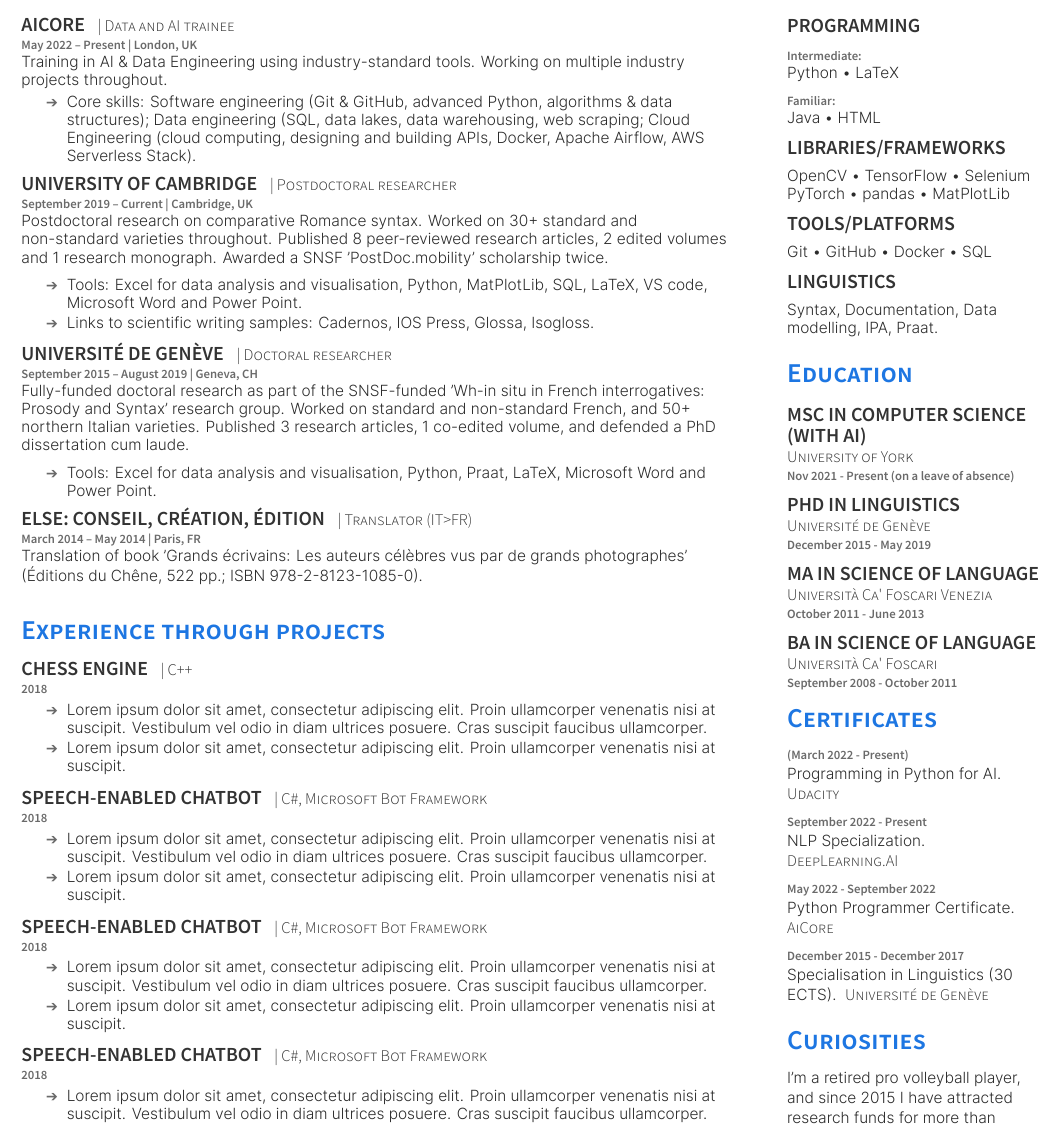
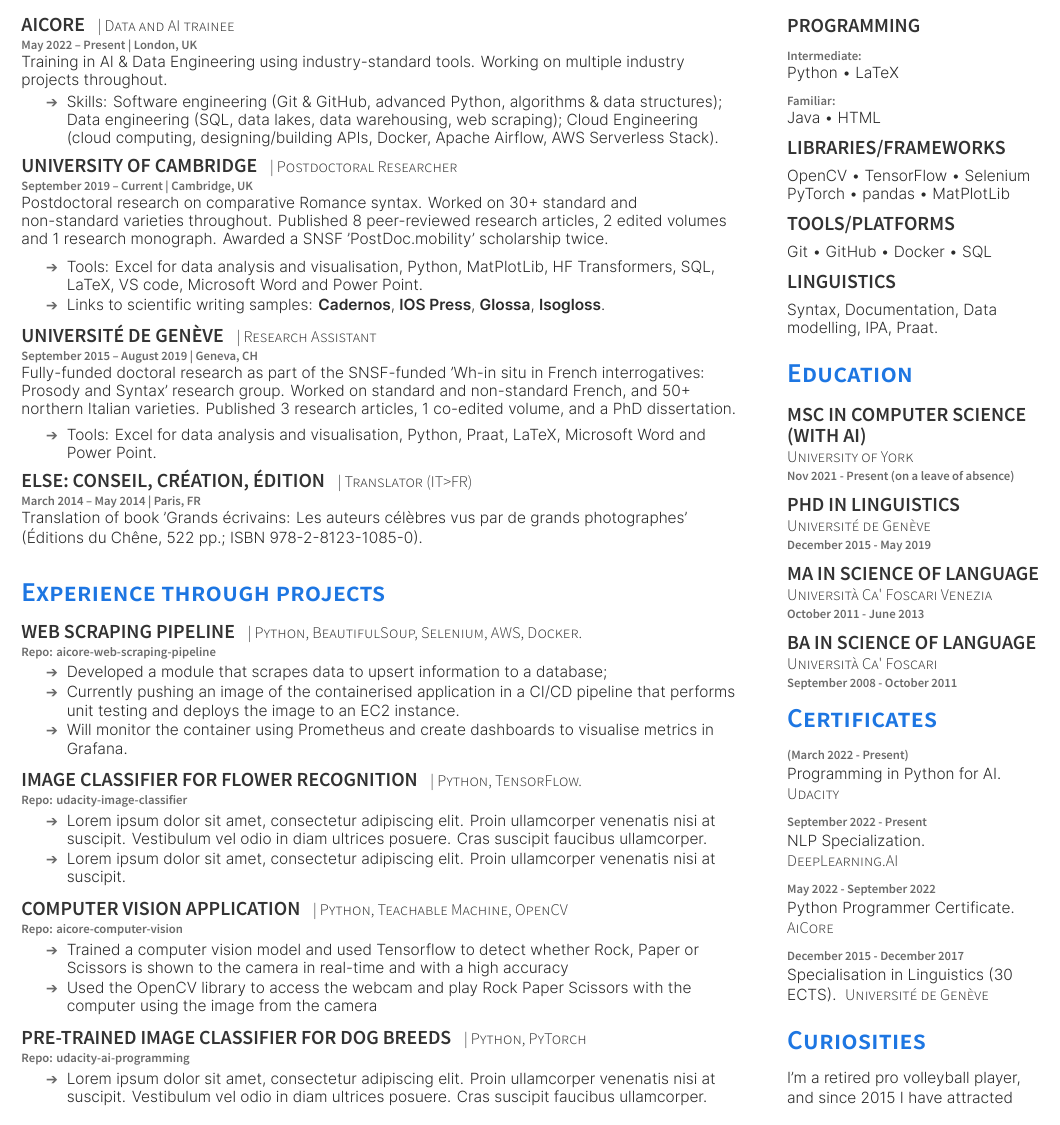
Before and after one commit to CaterinaBi/curriculum-vitae, a LaTeX CV (curriculum_files/PlushCV.tex): part of page 2 of 2, cut so that both start at the same text. The pictures show the PDF file curriculum_files/PlushCV.pdf that the author committed with the source.

Commit message:
Adds to projects section

```diff
--- a/curriculum_files/PlushCV.tex
+++ b/curriculum_files/PlushCV.tex
@@ -72,28 +72,28 @@ Training in AI \& Data Engineering using industry-standard tools. Working on mul
 \sectionsep
 \sectionsep
 \begin{tightemize}
-\item Core skills: Software engineering (Git \& GitHub, advanced Python, algorithms \& data structures); Data engineering (SQL, data lakes, data warehousing, web scraping;
-Cloud Engineering (cloud computing, designing and building APIs, Docker, Apache Airflow, AWS Serverless Stack).
+\item Skills: Software engineering (Git \& GitHub, advanced Python, algorithms \& data structures); Data engineering (SQL, data lakes, data warehousing, web scraping);
+Cloud Engineering (cloud computing, designing/building APIs, Docker, Apache Airflow, AWS Serverless Stack).
 \end{tightemize}
 \sectionsep
 
 \runsubsection{University of Cambridge}
-\descript{| Postdoctoral researcher}
+\descript{| Postdoctoral Researcher}
 \location{September 2019 – Current | Cambridge, UK}
 %\vspace{\topsep} % Hacky fix for awkward extra vertical space
 Postdoctoral research on comparative Romance syntax. Worked on 30+ standard and non-standard varieties throughout. Published 8 peer-reviewed research articles, 2 edited volumes and 1 research monograph. Awarded a SNSF 'PostDoc.mobility' scholarship twice.
 \sectionsep
 \begin{tightemize}
-\item Tools: Excel for data analysis and visualisation, Python, MatPlotLib, SQL, LaTeX, VS code, Microsoft Word and Power Point.
-\item Links to scientific writing samples: \href{https://periodicos.unb.br/index.php/cs/article/view/40559/33149}{Cadernos}, \href{https://ebooks.iospress.nl/doi/10.3233/SHTI220702}{IOS Press}, \href{https://doi.org/10.16995/glossa.5714}{Glossa}, \href{https://doi.org/10.5565/rev/isogloss.108}{Isogloss}.
+\item Tools: Excel for data analysis and visualisation, Python, MatPlotLib, HF Transformers, SQL, LaTeX, VS code, Microsoft Word and Power Point.
+\item Links to scientific writing samples: \href{https://periodicos.unb.br/index.php/cs/article/view/40559/33149}{\textbf{Cadernos}}, \href{https://ebooks.iospress.nl/doi/10.3233/SHTI220702}{\textbf{IOS Press}}, \href{https://doi.org/10.16995/glossa.5714}{\textbf{Glossa}}, \href{https://doi.org/10.5565/rev/isogloss.108}{\textbf{Isogloss}}.
 \end{tightemize}
 \sectionsep
 
 \runsubsection{Université de Genève}
-\descript{| Doctoral researcher }
+\descript{| Research Assistant }
 \location{September 2015 – August 2019 | Geneva, CH}
-Fully-funded doctoral research as part of the SNSF-funded 'Wh-in situ in French interrogatives: Prosody and Syntax' research group. Worked on standard and non-standard French, and 50+ northern Italian varieties. Published 3 research articles, 1 co-edited volume, and defended a PhD dissertation cum laude.
-\sectionsep
+Fully-funded doctoral research as part of the SNSF-funded 'Wh-in situ in French interrogatives: Prosody and Syntax' research group. Worked on standard and non-standard French, and 50+ northern Italian varieties. Published 3 research articles, 1 co-edited volume, and a PhD dissertation.
+\vspace*{-2mm}
 \begin{tightemize}
 \item Tools: Excel for data analysis and visualisation, Python, Praat, LaTeX, Microsoft Word and Power Point.
 \end{tightemize}
@@ -112,39 +112,39 @@ Translation of book 'Grands écrivains: Les auteurs célèbres vus par de grands
 
 \section{Experience through projects}
 
-\runsubsection{Chess Engine}
-\descript{| C++}
-\location{2018}
+\runsubsection{WEB SCRAPING PIPELINE}
+\descript{| Python, BeautifulSoup, Selenium, AWS, Docker.}
+\location{Repo: \href{https://github.com/CaterinaBi/aicore-web-scraping-pipeline}{aicore-web-scraping-pipeline}}
+\begin{tightemize}
+\item Developed a module that scrapes data to upsert information to a database;
+\item Currently pushing an image of the containerised application in a CI/CD pipeline that performs unit testing and deploys the image to an EC2 instance.
+\item Will monitor the container using Prometheus and create dashboards to visualise metrics in Grafana.
+\end{tightemize}
+\sectionsep
+
+\runsubsection{IMAGE CLASSIFIER FOR FLOWER RECOGNITION}
+\descript{| Python, TensorFlow.}
+\location{Repo: \href{https://github.com/CaterinaBi/udacity-image-classifier}{udacity-image-classifier}}
 \begin{tightemize}
 \item Lorem ipsum dolor sit amet, consectetur adipiscing elit. Proin ullamcorper venenatis nisi at suscipit. Vestibulum vel odio in diam ultrices posuere. Cras suscipit faucibus ullamcorper.
 \item Lorem ipsum dolor sit amet, consectetur adipiscing elit. Proin ullamcorper venenatis nisi at suscipit.
 \end{tightemize}
 \sectionsep
 
-\runsubsection{Speech-enabled Chatbot}
-\descript{| C\#, Microsoft Bot Framework}
-\location{2018}
+\runsubsection{COMPUTER VISION APPLICATION}
+\descript{| Python, Teachable Machine, OpenCV}
+\location{Repo: \href{https://github.com/CaterinaBi/aicore-computer-vision}{aicore-computer-vision}}
 \begin{tightemize}
-\item Lorem ipsum dolor sit amet, consectetur adipiscing elit. Proin ullamcorper venenatis nisi at suscipit. Vestibulum vel odio in diam ultrices posuere. Cras suscipit faucibus ullamcorper.
-\item Lorem ipsum dolor sit amet, consectetur adipiscing elit. Proin ullamcorper venenatis nisi at suscipit.
+\item Trained a computer vision model and used Tensorflow to detect whether Rock, Paper or Scissors is shown to the camera in real-time and with a high accuracy
+\item Used the OpenCV library to access the webcam and play Rock Paper Scissors with the computer using the image from the camera
 \end{tightemize}
 \sectionsep
 
-\runsubsection{Speech-enabled Chatbot}
-\descript{| C\#, Microsoft Bot Framework}
-\location{2018}
+\runsubsection{PRE-TRAINED IMAGE CLASSIFIER FOR DOG BREEDS}
+\descript{| Python, PyTorch}
+\location{Repo: \href{https://github.com/CaterinaBi/udacity-ai-programming}{udacity-ai-programming}}
 \begin{tightemize}
-\item Lorem ipsum dolor sit amet, consectetur adipiscing elit. Proin ullamcorper venenatis nisi at suscipit. Vestibulum vel odio in diam ultrices posuere. Cras suscipit faucibus ullamcorper.
-\item Lorem ipsum dolor sit amet, consectetur adipiscing elit. Proin ullamcorper venenatis nisi at suscipit.
-\end{tightemize}
-\sectionsep
-
-\runsubsection{Speech-enabled Chatbot}
-\descript{| C\#, Microsoft Bot Framework}
-\location{2018}
-\begin{tightemize}
-\item Lorem ipsum dolor sit amet, consectetur adipiscing elit. Proin ullamcorper venenatis nisi at suscipit. Vestibulum vel odio in diam ultrices posuere. Cras suscipit faucibus ullamcorper.
-\item Lorem ipsum dolor sit amet, consectetur adipiscing elit. Proin ullamcorper venenatis nisi at suscipit.
+\item
 \end{tightemize}
 \sectionsep
 
```
Also changed, not shown: curriculum_files/PlushCV.pdf, 3 other files.
